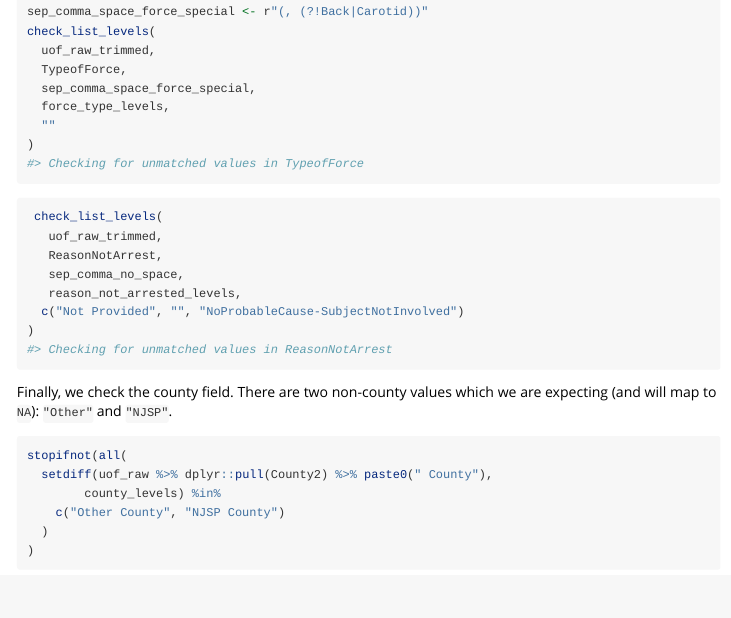
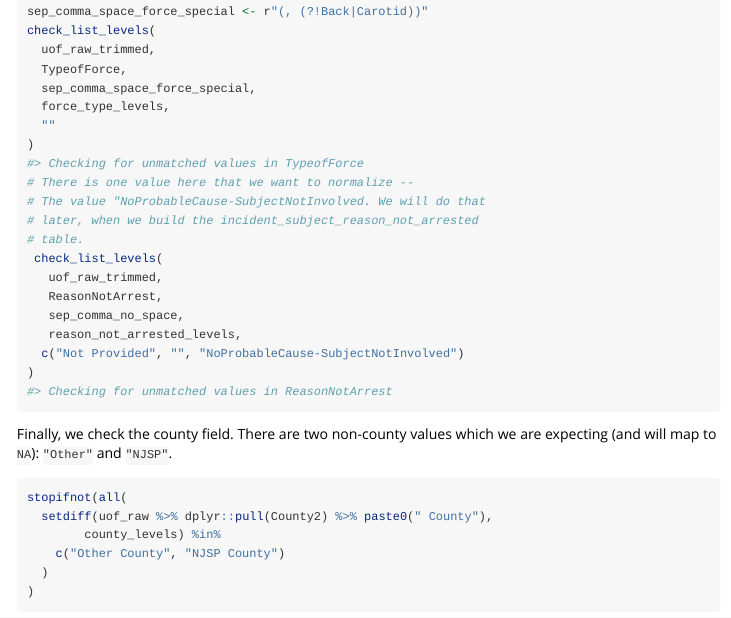
Before and after one commit to tor-gu/njoaguof, an R Markdown document (vignettes/data_cleaning_workbook.Rmd): the page in a window 1100 px wide, from 9170 px down before the commit and from 9140 px down after it, so that both start at the same text. Rendered offline with R 4.5, knitr and Pandoc, with nearby package versions.

Commit message:
Added comments on recent changes.

````diff
--- a/vignettes/data_cleaning_workbook.Rmd
+++ b/vignettes/data_cleaning_workbook.Rmd
@@ -490,8 +488,10 @@ check_list_levels(
   force_type_levels,
   ""
 )
-```
-```{r}
+# There is one value here that we want to normalize --
+# The value "NoProbableCause-SubjectNotInvolved. We will do that
+# later, when we build the incident_subject_reason_not_arrested
+# table.
  check_list_levels(
    uof_raw_trimmed,
    ReasonNotArrest,
````
Also changed, not shown: data-raw/build_data.R (+4 -4 lines), vignettes/data_cleaning_workbook.Rmd (2 more changed lines).
